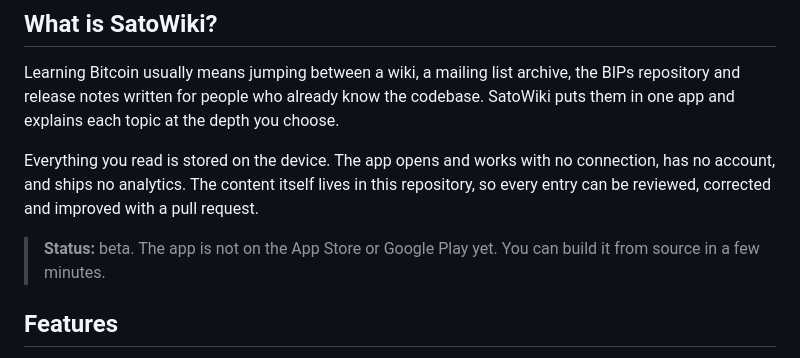
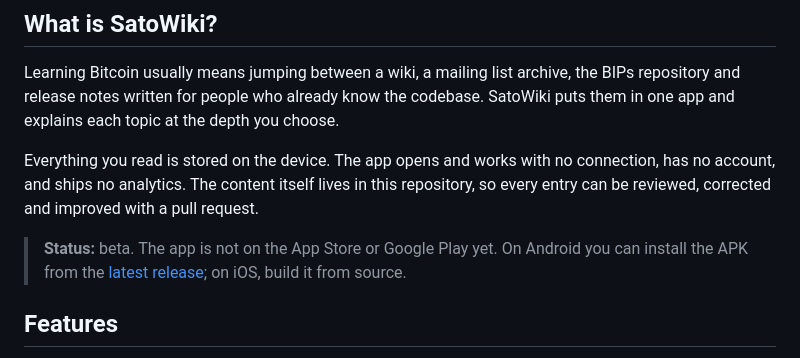
Before and after one commit to Dado-hash/Sato-Wiki, a Markdown page: README.md, the part around the change. GitHub-like rendering.

Commit message:
Point the README to the release APK
Co-Authored-By: Claude Opus 5.5 <noreply@anthropic.com>
Claude-Session: https://claude.ai/code/session_01H6oiNynNNt9YFDFiJpXaAz

```diff
--- a/README.md
+++ b/README.md
@@ -37,7 +37,7 @@ Learning Bitcoin usually means jumping between a wiki, a mailing list archive, t
 
 Everything you read is stored on the device. The app opens and works with no connection, has no account, and ships no analytics. The content itself lives in this repository, so every entry can be reviewed, corrected and improved with a pull request.
 
-> **Status:** beta. The app is not on the App Store or Google Play yet. You can build it from source in a few minutes.
+> **Status:** beta. The app is not on the App Store or Google Play yet. On Android you can install the APK from the [latest release](https://github.com/Dado-hash/Sato-Wiki/releases/latest); on iOS, build it from source.
 
 ## Features
 
```
